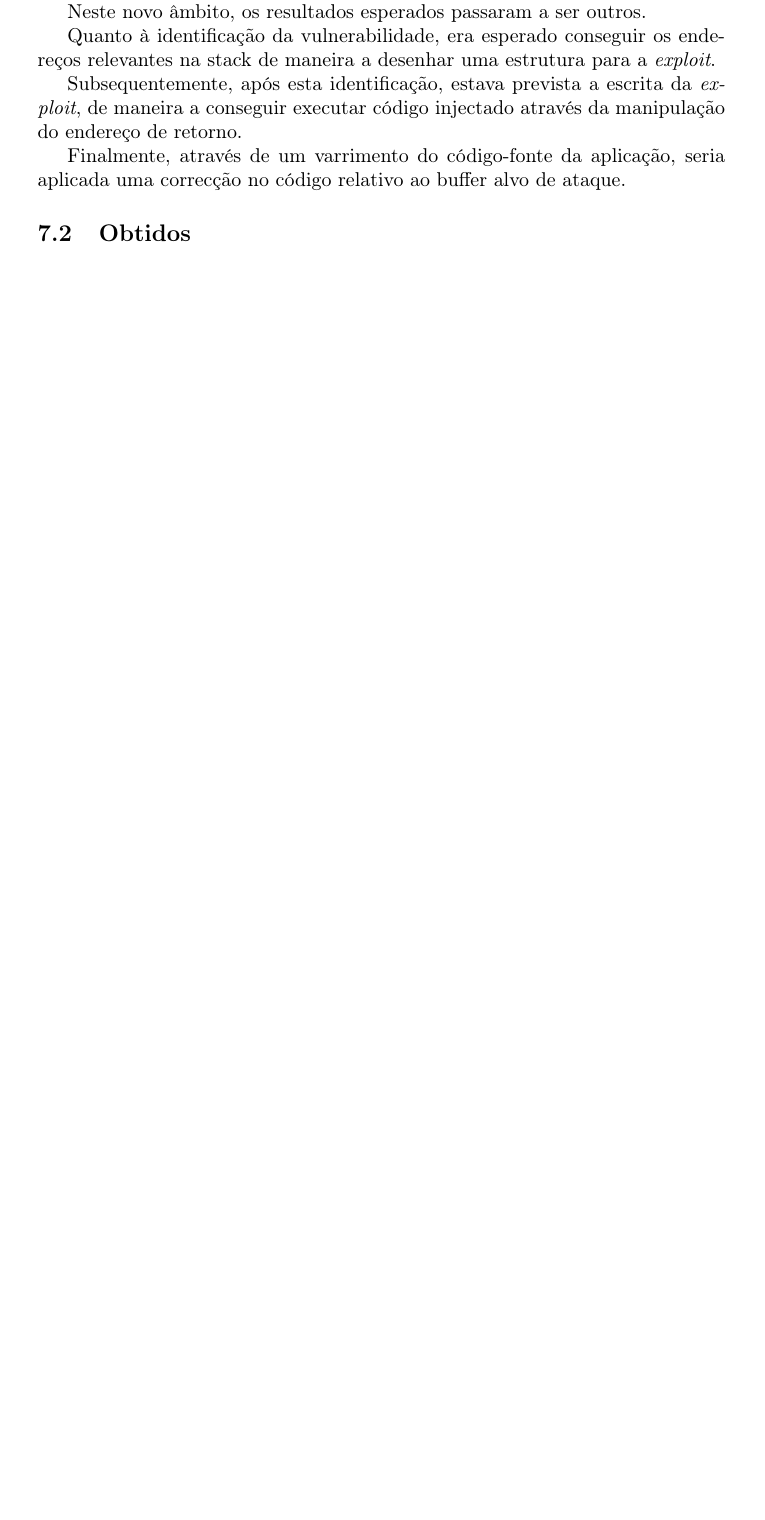
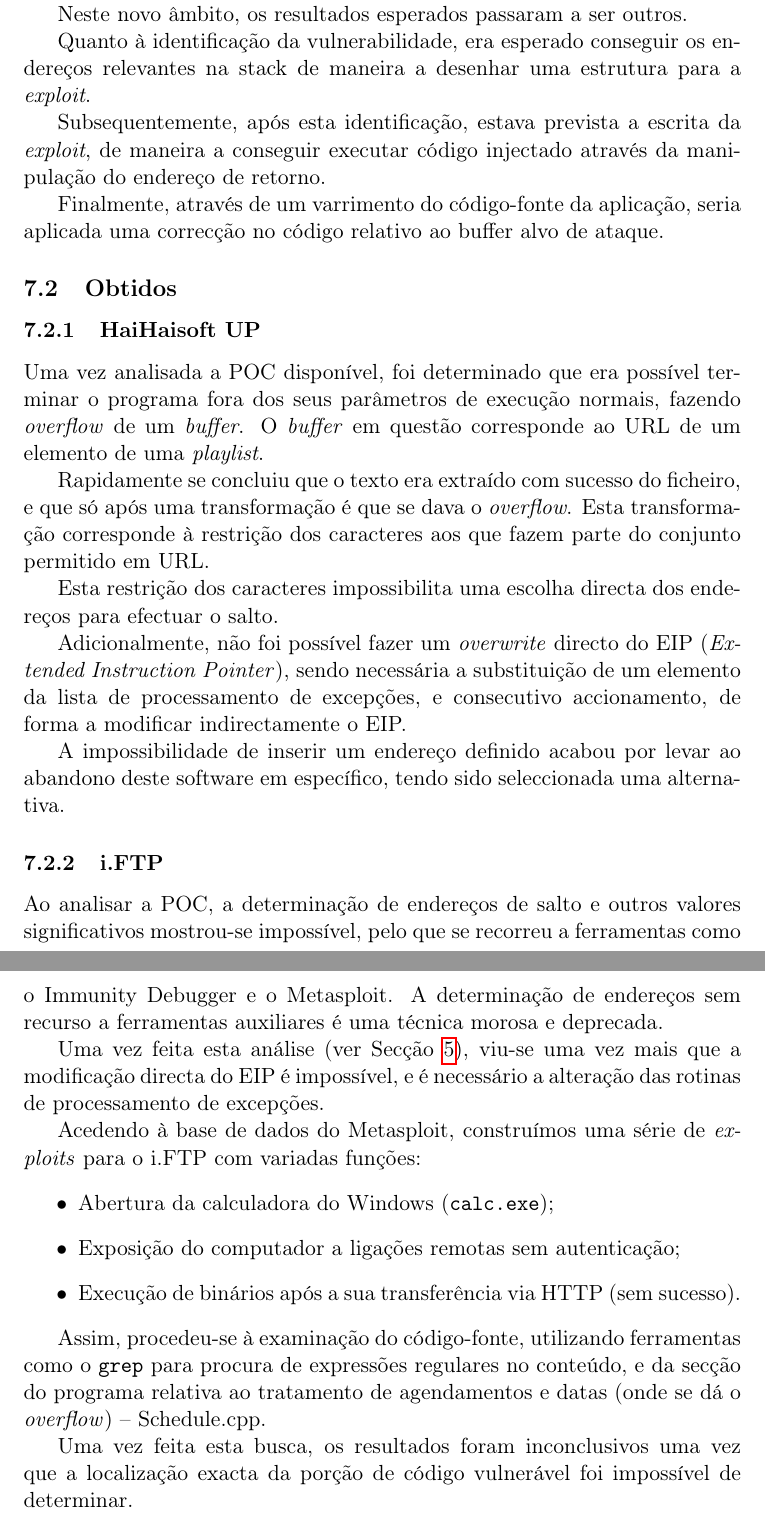
Before and after one commit to goncalor/SIRS, a LaTeX document (relatorio/relatorio.tex): part of page 12 of 13 before the commit and two parts of pages 13 and 14 of 15 after it, the two joined at a grey line, cut so that both start at the same text, the shorter picture padded with empty space. Compiled offline with pdfLaTeX.

Commit message:
Added Obtained Results

```diff
--- a/relatorio/relatorio.tex
+++ b/relatorio/relatorio.tex
@@ -1,4 +1,4 @@
-\documentclass[a4paper]{article}
+\documentclass[11pt,a4paper]{article}
 
 \usepackage[portuguese]{babel}
 \usepackage[T1]{fontenc}
@@ -288,6 +290,34 @@
 
 \subsection{Obtidos}
 
+\subsubsection{HaiHaisoft UP}
+
+Uma vez analisada a POC disponível, foi determinado que era possível terminar o programa fora dos seus parâmetros de execução normais, fazendo \textit{overflow} de um \textit{buffer}. O \textit{buffer} em questão corresponde ao URL de um elemento de uma \textit{playlist}.
+
+Rapidamente se concluiu que o texto era extraído com sucesso do ficheiro, e que só após uma transformação é que se dava o \textit{overflow}. Esta transformação corresponde à restrição dos caracteres aos que fazem parte do conjunto permitido em URL.
+
+Esta restrição dos caracteres impossibilita uma escolha directa dos endereços para efectuar o salto.
+
+Adicionalmente, não foi possível fazer um \textit{overwrite} directo do EIP (\textit{Extended Instruction Pointer}), sendo necessária a substituição de um elemento da lista de processamento de excepções, e consecutivo accionamento, de forma a modificar indirectamente o EIP.
+
+A impossibilidade de inserir um endereço definido acabou por levar ao abandono deste software em específico, tendo sido seleccionada uma alternativa.
+
+\subsubsection{i.FTP}
+
+Ao analisar a POC, a determinação de endereços de salto e outros valores significativos mostrou-se impossível, pelo que se recorreu a ferramentas como o Immunity Debugger e o Metasploit. A determinação de endereços sem recurso a ferramentas auxiliares é uma técnica morosa e deprecada.
+
+Uma vez feita esta análise (ver Secção~\ref{sec:seh}), viu-se uma vez mais que a modificação directa do EIP é impossível, e é necessário a alteração das rotinas de processamento de excepções.
+
+Acedendo à base de dados do Metasploit, construímos uma série de \textit{exploits} para o i.FTP com variadas funções:
+\begin{itemize}
+        \item Abertura da calculadora do Windows (\texttt{calc.exe});
+        \item Exposição do computador a ligações remotas sem autenticação;
+        \item Execução de binários após a sua transferência via HTTP (sem sucesso).
+\end{itemize}
+
+Assim, procedeu-se à examinação do código-fonte, utilizando ferramentas como o \texttt{grep} para procura de expressões regulares no conteúdo, e da secção do programa relativa ao tratamento de agendamentos e datas (onde se dá o \textit{overflow}) -- Schedule.cpp.
+
+Uma vez feita esta busca, os resultados foram inconclusivos uma vez que a localização exacta da porção de código vulnerável foi impossível de determinar.
 
 \pagebreak
 \bibliographystyle{plain}
```
Also changed, not shown: relatorio/relatorio.tex (6 more changed lines).
